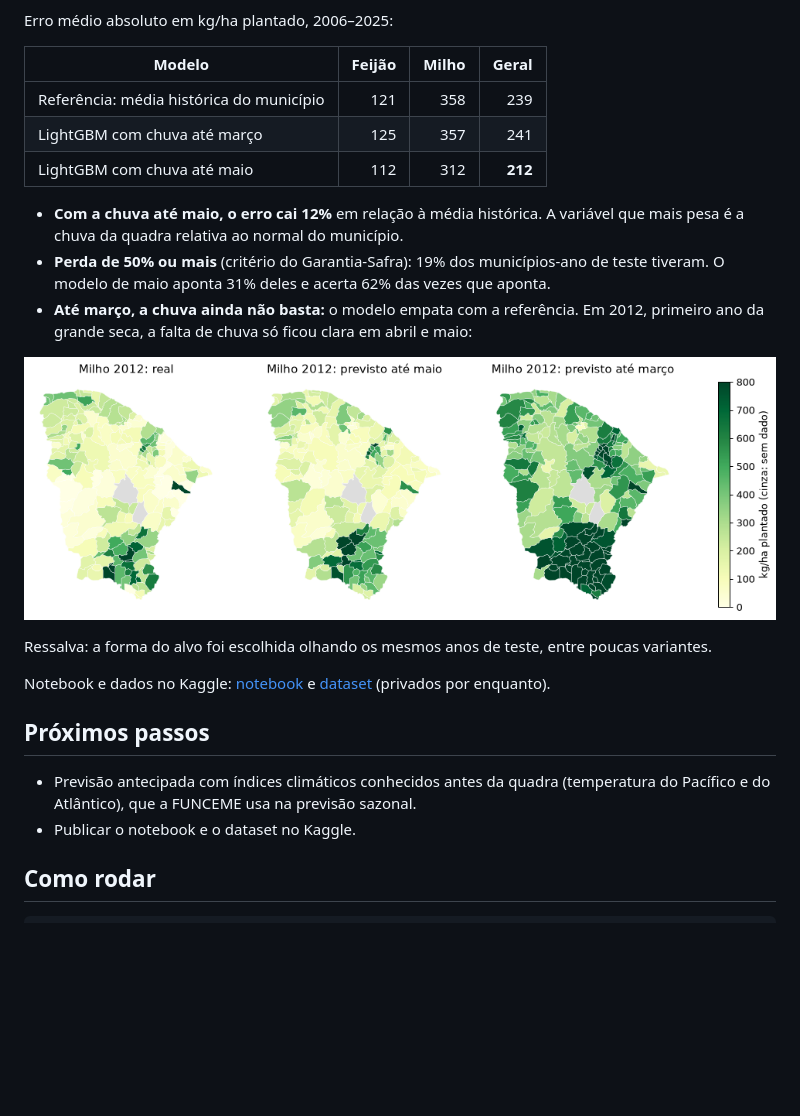
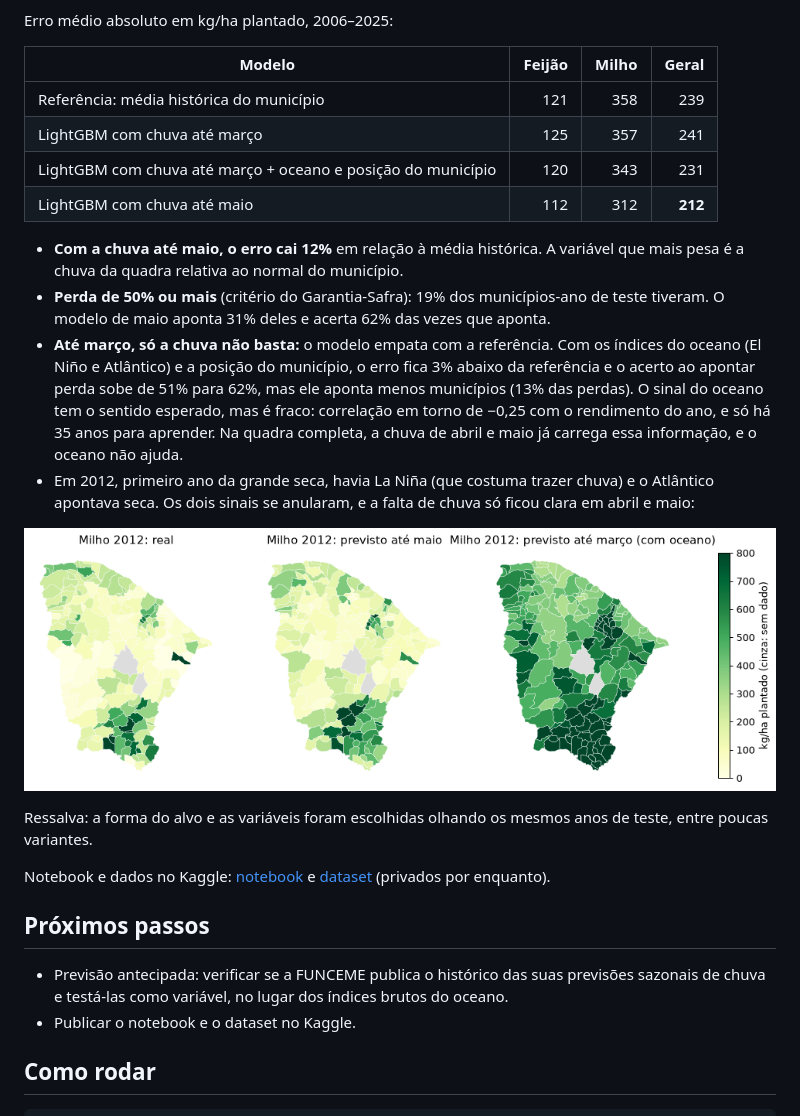
Before and after one commit to HowLuks/previsao-safra-ceara, a Markdown page: README.md, the part around the change. Rendered like a GitHub page; pictures changed too: docs/mapa_2012.png; blank space fills up the shorter version.

Commit message:
feat(modelo): adiciona indices do oceano e posicao do municipio na previsao ate marco
- ate marco, o erro passa de 1% acima para 3% abaixo da media historica (231 kg/ha) e a precisao ao apontar perda sobe de 51% para 62%
- na quadra completa o oceano nao ajuda (a chuva de abril e maio ja carrega a informacao), entao fica so no cenario de marco
- readme e mapa de 2012 atualizados com o resultado e o limite: correlacao do oceano com o rendimento perto de -0,25

```diff
--- a/README.md
+++ b/README.md
@@ -51,26 +51,32 @@ Erro médio absoluto em kg/ha plantado, 2006–2025:
 |---|---:|---:|---:|
 | Referência: média histórica do município | 121 | 358 | 239 |
 | LightGBM com chuva até março | 125 | 357 | 241 |
+| LightGBM com chuva até março + oceano e posição do município | 120 | 343 | 231 |
 | LightGBM com chuva até maio | 112 | 312 | **212** |
 
 - **Com a chuva até maio, o erro cai 12%** em relação à média histórica. A variável que mais pesa é a chuva da
   quadra relativa ao normal do município.
 - **Perda de 50% ou mais** (critério do Garantia-Safra): 19% dos municípios-ano de teste tiveram. O modelo de maio
   aponta 31% deles e acerta 62% das vezes que aponta.
-- **Até março, a chuva ainda não basta:** o modelo empata com a referência. Em 2012, primeiro ano da grande seca, a
-  falta de chuva só ficou clara em abril e maio:
+- **Até março, só a chuva não basta:** o modelo empata com a referência. Com os índices do oceano (El Niño e
+  Atlântico) e a posição do município, o erro fica 3% abaixo da referência e o acerto ao apontar perda sobe de 51% para
+  62%, mas ele aponta menos municípios (13% das perdas). O sinal do oceano tem o sentido esperado, mas é fraco:
+  correlação em torno de −0,25 com o rendimento do ano, e só há 35 anos para aprender. Na quadra completa, a chuva de
+  abril e maio já carrega essa informação, e o oceano não ajuda.
+- Em 2012, primeiro ano da grande seca, havia La Niña (que costuma trazer chuva) e o Atlântico apontava seca. Os dois
+  sinais se anularam, e a falta de chuva só ficou clara em abril e maio:
 
 ![Milho em 2012: rendimento real e previsto por município](docs/mapa_2012.png)
 
-Ressalva: a forma do alvo foi escolhida olhando os mesmos anos de teste, entre poucas variantes.
+Ressalva: a forma do alvo e as variáveis foram escolhidas olhando os mesmos anos de teste, entre poucas variantes.
 
 Notebook e dados no Kaggle: [notebook](https://www.kaggle.com/code/howluks/previsao-de-safra-de-sequeiro-no-ceara) e
 [dataset](https://www.kaggle.com/datasets/howluks/safra-sequeiro-ceara) (privados por enquanto).
 
 ## Próximos passos
 
-- Previsão antecipada com índices climáticos conhecidos antes da quadra (temperatura do Pacífico e do Atlântico), que
-  a FUNCEME usa na previsão sazonal.
+- Previsão antecipada: verificar se a FUNCEME publica o histórico das suas previsões sazonais de chuva e testá-las
+  como variável, no lugar dos índices brutos do oceano.
 - Publicar o notebook e o dataset no Kaggle.
 
 ## Como rodar
```
Also changed, not shown: 1 other file.
